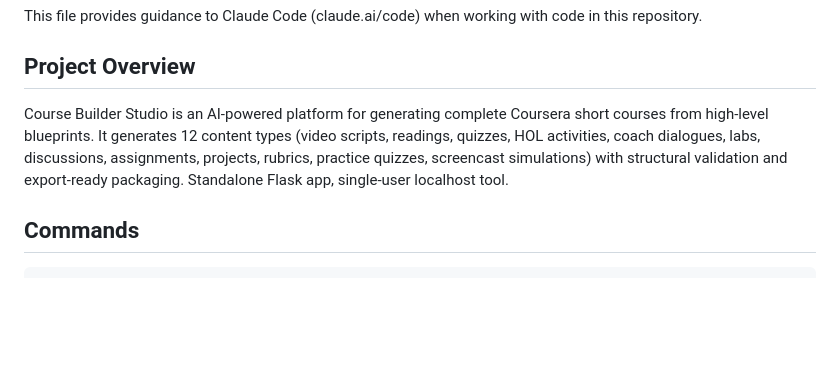
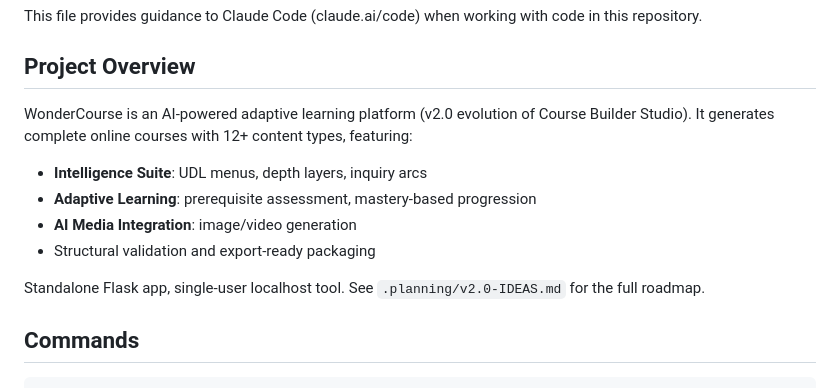
Before and after one commit to gtrajkovski/WonderCourse, a Markdown page: CLAUDE.md, the part around the change. Rendered like a GitHub page; blank space fills up the shorter version.

```diff
--- a/CLAUDE.md
+++ b/CLAUDE.md
@@ -4,7 +4,13 @@ This file provides guidance to Claude Code (claude.ai/code) when working with co
 
 ## Project Overview
 
-Course Builder Studio is an AI-powered platform for generating complete Coursera short courses from high-level blueprints. It generates 12 content types (video scripts, readings, quizzes, HOL activities, coach dialogues, labs, discussions, assignments, projects, rubrics, practice quizzes, screencast simulations) with structural validation and export-ready packaging. Standalone Flask app, single-user localhost tool.
+WonderCourse is an AI-powered adaptive learning platform (v2.0 evolution of Course Builder Studio). It generates complete online courses with 12+ content types, featuring:
+- **Intelligence Suite**: UDL menus, depth layers, inquiry arcs
+- **Adaptive Learning**: prerequisite assessment, mastery-based progression
+- **AI Media Integration**: image/video generation
+- Structural validation and export-ready packaging
+
+Standalone Flask app, single-user localhost tool. See `.planning/v2.0-IDEAS.md` for the full roadmap.
 
 ## Commands
 
```
Also changed, not shown: .planning/PROJECT.md (+60 -51 lines).
